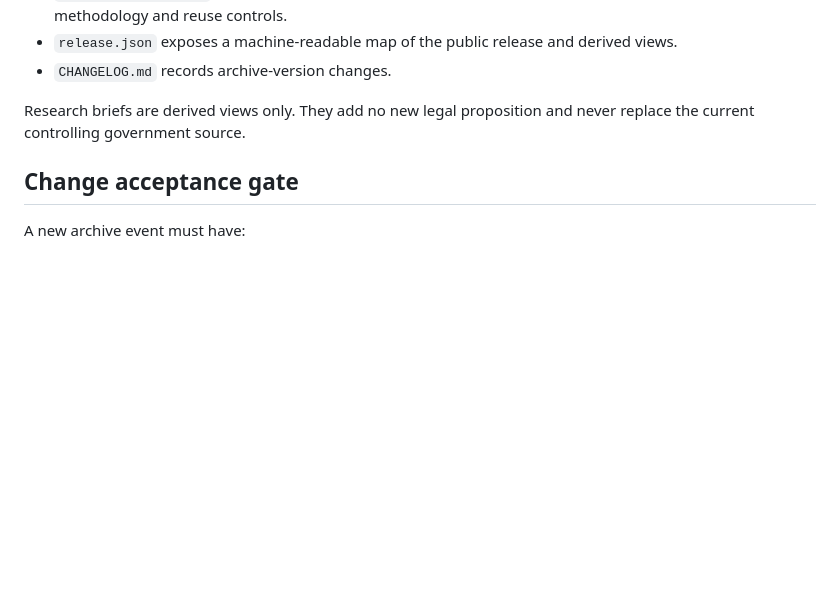
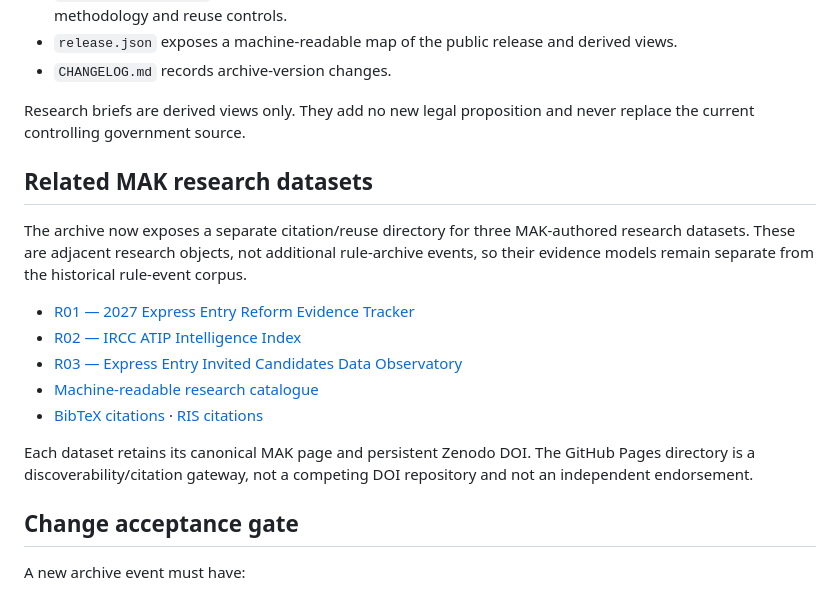
Before and after one commit to makimmigration/mak-immigration-rule-archive, a Markdown page: README.md, the part around the change. Drawn GitHub-style; blank space fills up the shorter version.

Commit message:
Link related MAK research datasets from archive README

```diff
--- a/README.md
+++ b/README.md
@@ -115,6 +115,18 @@ The archive is **not a complete history of Canadian immigration law or policy**.
 
 Research briefs are derived views only. They add no new legal proposition and never replace the current controlling government source.
 
+## Related MAK research datasets
+
+The archive now exposes a separate citation/reuse directory for three MAK-authored research datasets. These are adjacent research objects, not additional rule-archive events, so their evidence models remain separate from the historical rule-event corpus.
+
+- [R01 — 2027 Express Entry Reform Evidence Tracker](related-research/index.html#r01)
+- [R02 — IRCC ATIP Intelligence Index](related-research/index.html#r02)
+- [R03 — Express Entry Invited Candidates Data Observatory](related-research/index.html#r03)
+- [Machine-readable research catalogue](related-research/catalogue.json)
+- [BibTeX citations](related-research/citations.bib) · [RIS citations](related-research/citations.ris)
+
+Each dataset retains its canonical MAK page and persistent Zenodo DOI. The GitHub Pages directory is a discoverability/citation gateway, not a competing DOI repository and not an independent endorsement.
+
 ## Change acceptance gate
 
 A new archive event must have:
```
